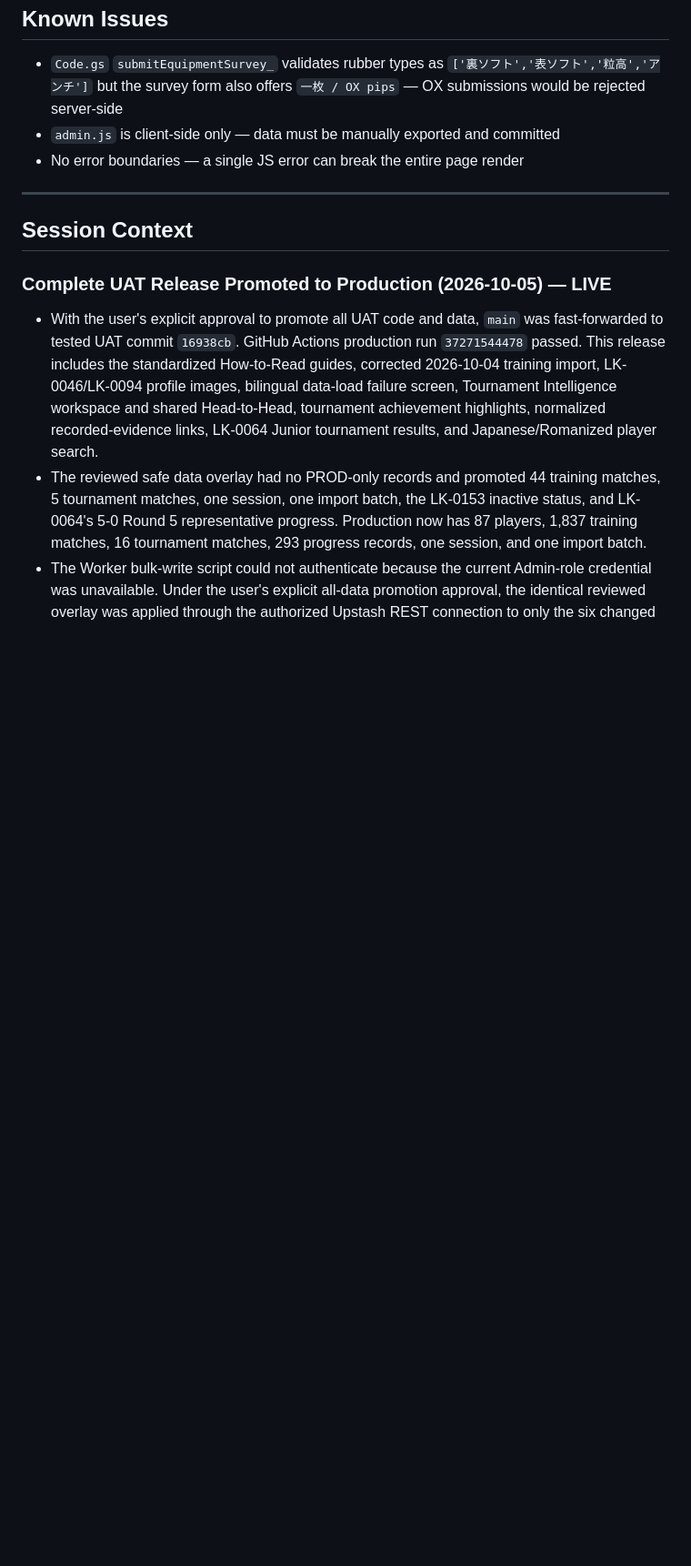
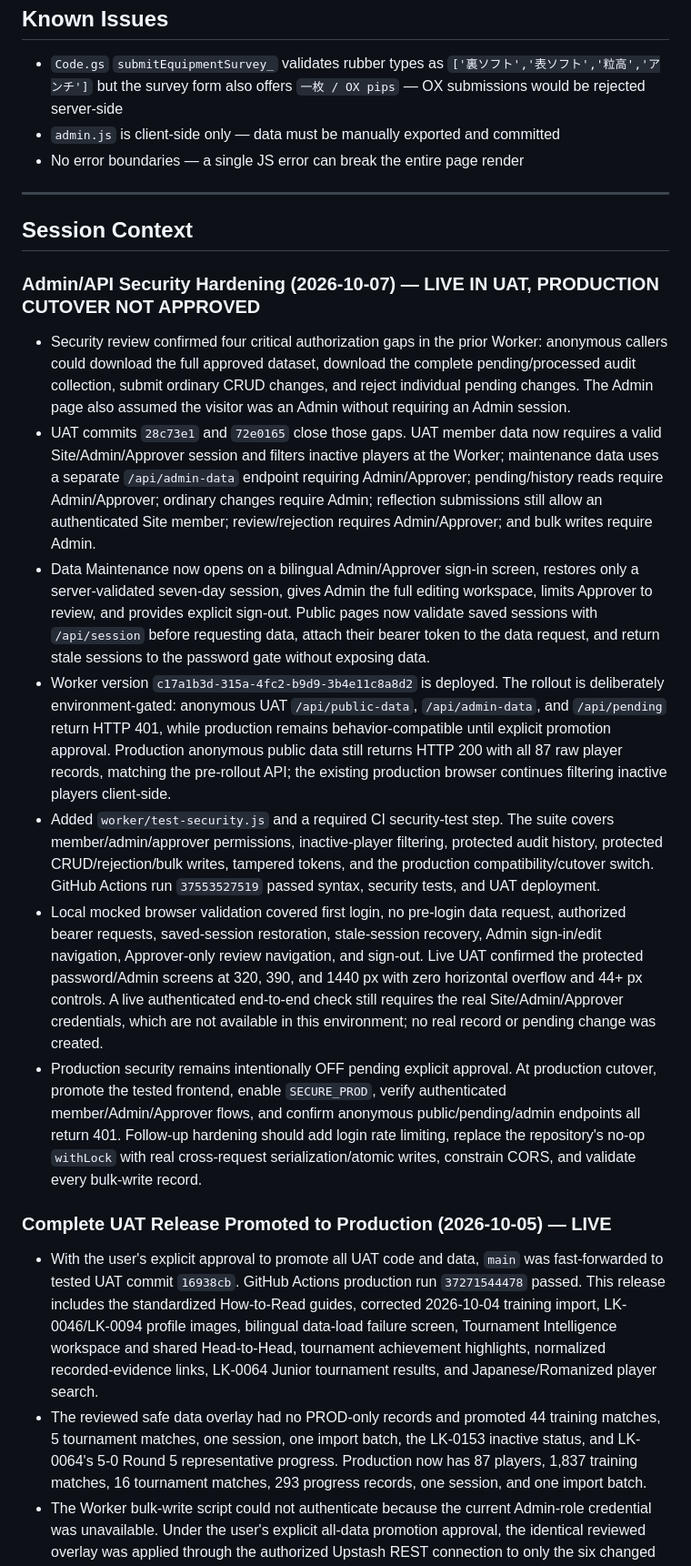
Before and after one commit to rickliky/table-tennis, a Markdown page: AGENTS.md, the part around the change. Shown at 91% size. Rendered like a GitHub page; blank space fills up the shorter version.

Commit message:
Document UAT security hardening review

```diff
--- a/AGENTS.md
+++ b/AGENTS.md
@@ -205,6 +205,15 @@ Values are also bilingual: `'女性 / Female'` → `['Female','女性']`, etc.
 ---
 
 ## Session Context
+
+### Admin/API Security Hardening (2026-10-07) — LIVE IN UAT, PRODUCTION CUTOVER NOT APPROVED
+- Security review confirmed four critical authorization gaps in the prior Worker: anonymous callers could download the full approved dataset, download the complete pending/processed audit collection, submit ordinary CRUD changes, and reject individual pending changes. The Admin page also assumed the visitor was an Admin without requiring an Admin session.
+- UAT commits `28c73e1` and `72e0165` close those gaps. UAT member data now requires a valid Site/Admin/Approver session and filters inactive players at the Worker; maintenance data uses a separate `/api/admin-data` endpoint requiring Admin/Approver; pending/history reads require Admin/Approver; ordinary changes require Admin; reflection submissions still allow an authenticated Site member; review/rejection requires Admin/Approver; and bulk writes require Admin.
+- Data Maintenance now opens on a bilingual Admin/Approver sign-in screen, restores only a server-validated seven-day session, gives Admin the full editing workspace, limits Approver to review, and provides explicit sign-out. Public pages now validate saved sessions with `/api/session` before requesting data, attach their bearer token to the data request, and return stale sessions to the password gate without exposing data.
+- Worker version `c17a1b3d-315a-4fc2-b9d9-3b4e11c8a8d2` is deployed. The rollout is deliberately environment-gated: anonymous UAT `/api/public-data`, `/api/admin-data`, and `/api/pending` return HTTP 401, while production remains behavior-compatible until explicit promotion approval. Production anonymous public data still returns HTTP 200 with all 87 raw player records, matching the pre-rollout API; the existing production browser continues filtering inactive players client-side.
+- Added `worker/test-security.js` and a required CI security-test step. The suite covers member/admin/approver permissions, inactive-player filtering, protected audit history, protected CRUD/rejection/bulk writes, tampered tokens, and the production compatibility/cutover switch. GitHub Actions run `37553527519` passed syntax, security tests, and UAT deployment.
+- Local mocked browser validation covered first login, no pre-login data request, authorized bearer requests, saved-session restoration, stale-session recovery, Admin sign-in/edit navigation, Approver-only review navigation, and sign-out. Live UAT confirmed the protected password/Admin screens at 320, 390, and 1440 px with zero horizontal overflow and 44+ px controls. A live authenticated end-to-end check still requires the real Site/Admin/Approver credentials, which are not available in this environment; no real record or pending change was created.
+- Production security remains intentionally OFF pending explicit approval. At production cutover, promote the tested frontend, enable `SECURE_PROD`, verify authenticated member/Admin/Approver flows, and confirm anonymous public/pending/admin endpoints all return 401. Follow-up hardening should add login rate limiting, replace the repository's no-op `withLock` with real cross-request serialization/atomic writes, constrain CORS, and validate every bulk-write record.
 
 ### Complete UAT Release Promoted to Production (2026-10-05) — LIVE
 - With the user's explicit approval to promote all UAT code and data, `main` was fast-forwarded to tested UAT commit `16938cb`. GitHub Actions production run `37271544478` passed. This release includes the standardized How-to-Read guides, corrected 2026-10-04 training import, LK-0046/LK-0094 profile images, bilingual data-load failure screen, Tournament Intelligence workspace and shared Head-to-Head, tournament achievement highlights, normalized recorded-evidence links, LK-0064 Junior tournament results, and Japanese/Romanized player search.
```
